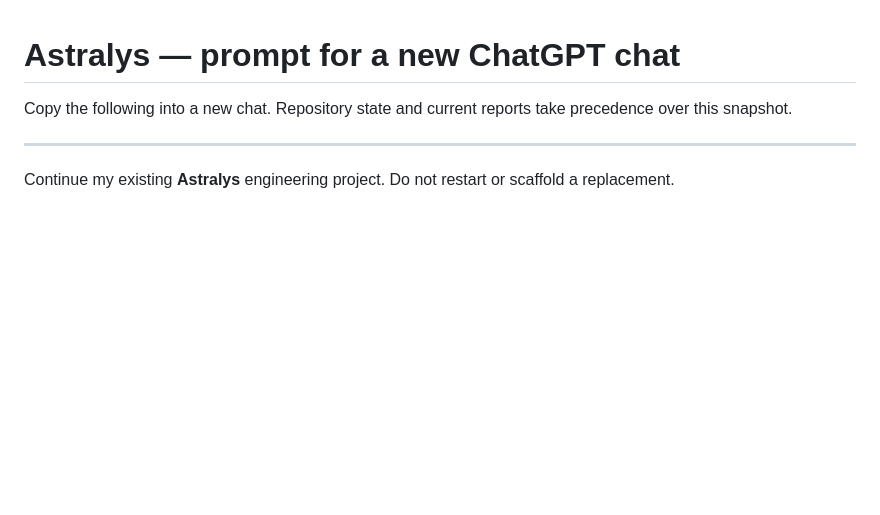
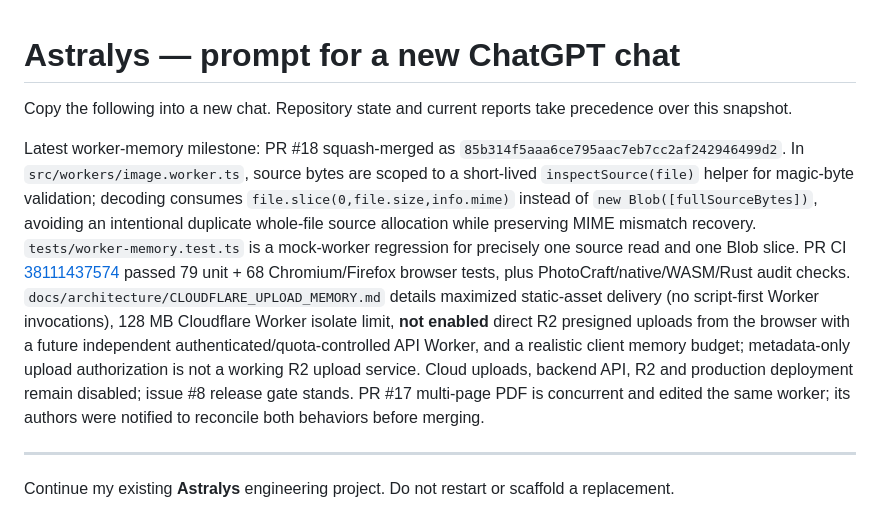
Before and after one commit to rlawoals0529/Astralys, a Markdown page: docs/RESUME_PROMPT.md, the part around the change. Rendered like a GitHub page; blank space fills up the shorter version.

Commit message:
docs: preserve completed worker memory and gated R2 architecture milestone [skip ci]

```diff
--- a/docs/RESUME_PROMPT.md
+++ b/docs/RESUME_PROMPT.md
@@ -1,6 +1,10 @@
 # Astralys — prompt for a new ChatGPT chat
 
 Copy the following into a new chat. Repository state and current reports take precedence over this snapshot.
+
+Latest worker-memory milestone: PR #18 squash-merged as `85b314f5aaa6ce795aac7eb7cc2af242946499d2`. In `src/workers/image.worker.ts`, source bytes are scoped to a short-lived `inspectSource(file)` helper for magic-byte validation; decoding consumes `file.slice(0,file.size,info.mime)` instead of `new Blob([fullSourceBytes])`, avoiding an intentional duplicate whole-file source allocation while preserving MIME mismatch recovery. `tests/worker-memory.test.ts` is a mock-worker regression for precisely one source read and one Blob slice. PR CI [38111437574](https://github.com/rlawoals0529/Astralys/actions/runs/38111437574) passed 79 unit + 68 Chromium/Firefox browser tests, plus PhotoCraft/native/WASM/Rust audit checks. `docs/architecture/CLOUDFLARE_UPLOAD_MEMORY.md` details maximized static-asset delivery (no script-first Worker invocations), 128 MB Cloudflare Worker isolate limit, **not enabled** direct R2 presigned uploads from the browser with a future independent authenticated/quota-controlled API Worker, and a realistic client memory budget; metadata-only upload authorization is not a working R2 upload service. Cloud uploads, backend API, R2 and production deployment remain disabled; issue #8 release gate stands. PR #17 multi-page PDF is concurrent and edited the same worker; its authors were notified to reconcile both behaviors before merging.
+
+
 
 ---
 
```
